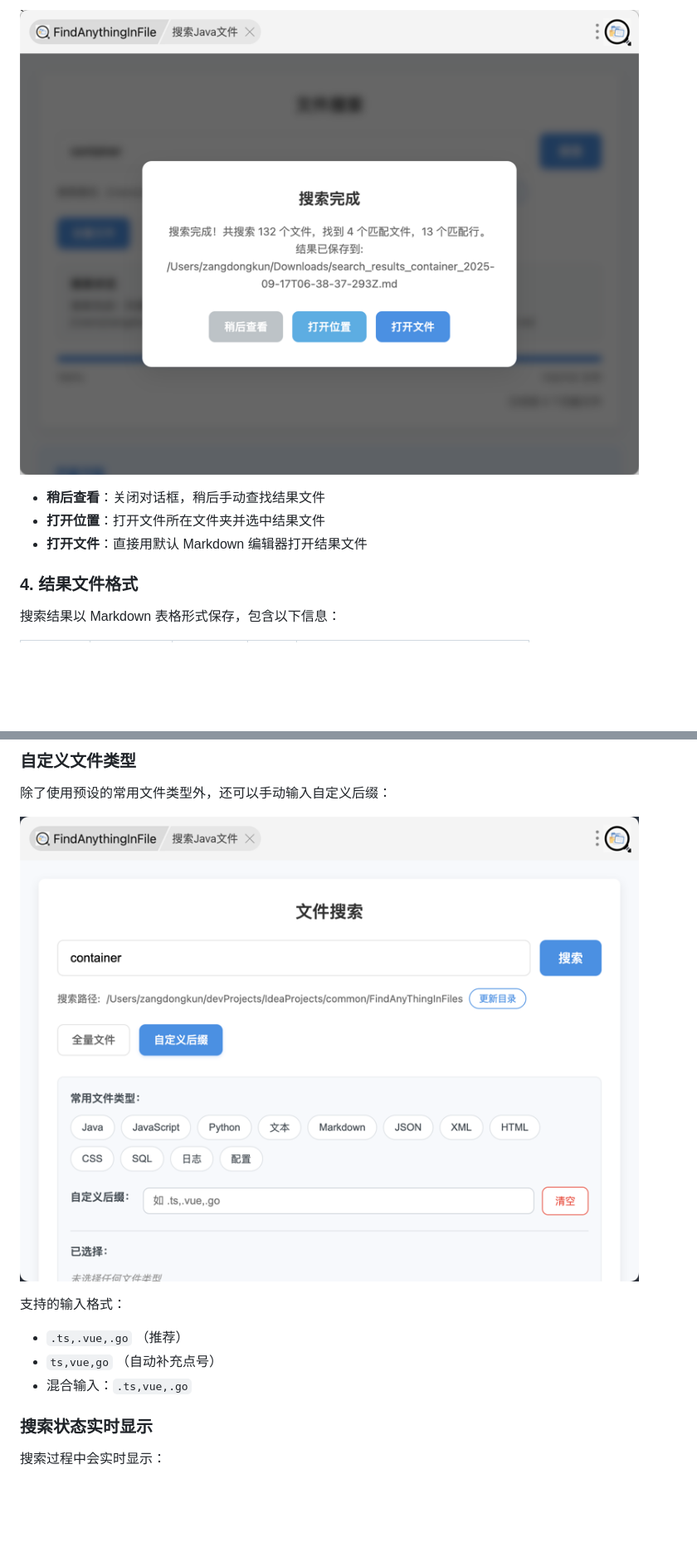
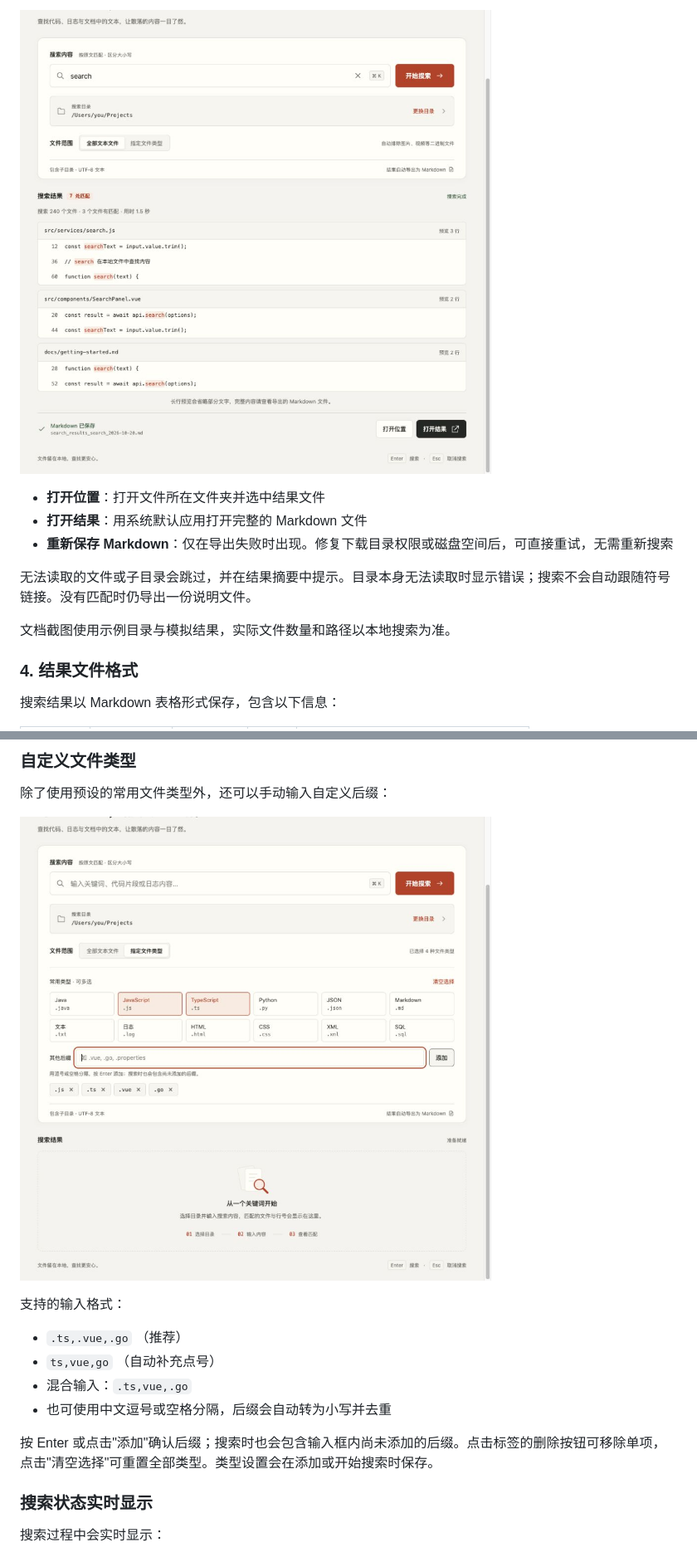
Before and after one commit to zdkcomeon/FindAnyThingsInFiles, a Markdown page: README.md, 2 parts joined by grey strips. Shown at 83% size. GitHub-like rendering; pictures changed too: docs/images/custom-extensions.png, docs/images/search-complete.png; blank space fills up the shorter version.

```diff
--- a/README.md
+++ b/README.md
@@ -63,9 +66,13 @@ Find In Files 是一款强大的 uTools 插件，用于在指定目录下批量
 
 ![搜索完成对话框](./docs/images/search-complete.png)
 
-- **稍后查看**：关闭对话框，稍后手动查找结果文件
 - **打开位置**：打开文件所在文件夹并选中结果文件
-- **打开文件**：直接用默认 Markdown 编辑器打开结果文件
+- **打开结果**：用系统默认应用打开完整的 Markdown 文件
+- **重新保存 Markdown**：仅在导出失败时出现。修复下载目录权限或磁盘空间后，可直接重试，无需重新搜索
+
+无法读取的文件或子目录会跳过，并在结果摘要中提示。目录本身无法读取时显示错误；搜索不会自动跟随符号链接。没有匹配时仍导出一份说明文件。
+
+文档截图使用示例目录与模拟结果，实际文件数量和路径以本地搜索为准。
 
 ### 4. 结果文件格式
 
@@ -103,6 +110,9 @@ Find In Files 是一款强大的 uTools 插件，用于在指定目录下批量
 - `.ts,.vue,.go` （推荐）
 - `ts,vue,go` （自动补充点号）
 - 混合输入：`.ts,vue,.go`
+- 也可使用中文逗号或空格分隔，后缀会自动转为小写并去重
+
+按 Enter 或点击"添加"确认后缀；搜索时也会包含输入框内尚未添加的后缀。点击标签的删除按钮可移除单项，点击"清空选择"可重置全部类型。类型设置会在添加或开始搜索时保存。
 
 ### 搜索状态实时显示
 
```
Also changed, not shown: other parts of README.md (+31 -8 lines), docs/images/launch.png, docs/images/search-input.png, 6 other files.
